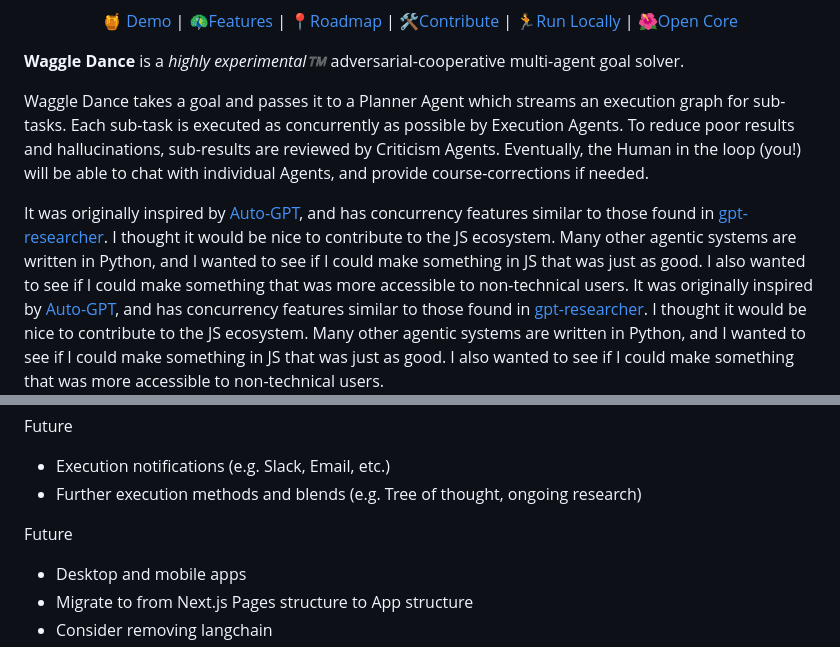
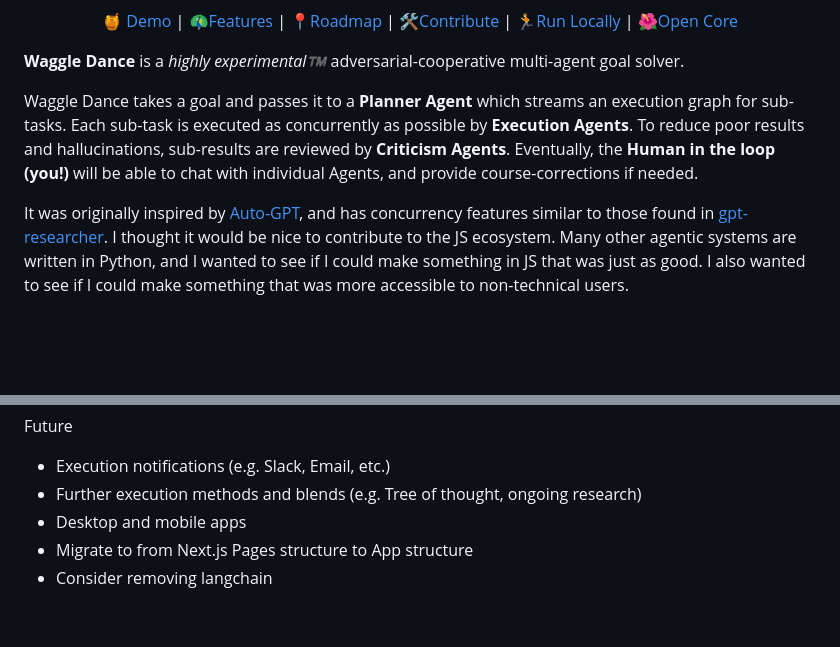
Before and after one commit to agi-merge/waggle-dance, a Markdown page: README.md, 2 parts joined by grey strips. Drawn GitHub-style; blank space fills up the shorter version.

Commit message:
remove duplicate readme paragraph and spruce up

```diff
--- a/README.md
+++ b/README.md
@@ -23,10 +23,8 @@
 
 **Waggle Dance** is a _highly experimental™️_ adversarial-cooperative multi-agent goal solver.
 
-Waggle Dance takes a goal and passes it to a Planner Agent which streams an execution graph for sub-tasks. Each sub-task is executed as concurrently as possible by Execution Agents. To reduce poor results and hallucinations, sub-results are reviewed by Criticism Agents. Eventually, the Human in the loop (you!) will be able to chat with individual Agents, and provide course-corrections if needed.
+Waggle Dance takes a goal and passes it to a **Planner Agent** which streams an execution graph for sub-tasks. Each sub-task is executed as concurrently as possible by **Execution Agents**. To reduce poor results and hallucinations, sub-results are reviewed by **Criticism Agents**. Eventually, the **Human in the loop (you!)** will be able to chat with individual Agents, and provide course-corrections if needed.
 
-It was originally inspired by [Auto-GPT](https://github.com/Significant-Gravitas/Auto-GPT), and has concurrency features similar to those found in [gpt-researcher](https://github.com/assafelovic/gpt-researcher).
-I thought it would be nice to contribute to the JS ecosystem. Many other agentic systems are written in Python, and I wanted to see if I could make something in JS that was just as good. I also wanted to see if I could make something that was more accessible to non-technical users.
 It was originally inspired by [Auto-GPT](https://github.com/Significant-Gravitas/Auto-GPT), and has concurrency features similar to those found in [gpt-researcher](https://github.com/assafelovic/gpt-researcher).
 I thought it would be nice to contribute to the JS ecosystem. Many other agentic systems are written in Python, and I wanted to see if I could make something in JS that was just as good. I also wanted to see if I could make something that was more accessible to non-technical users.
 
@@ -65,9 +63,6 @@ Future
 
 - Execution notifications (e.g. Slack, Email, etc.)
 - Further execution methods and blends (e.g. Tree of thought, ongoing research)
-
-Future
-
 - Desktop and mobile apps
 - Migrate to from Next.js Pages structure to App structure
 - Consider removing langchain
```
